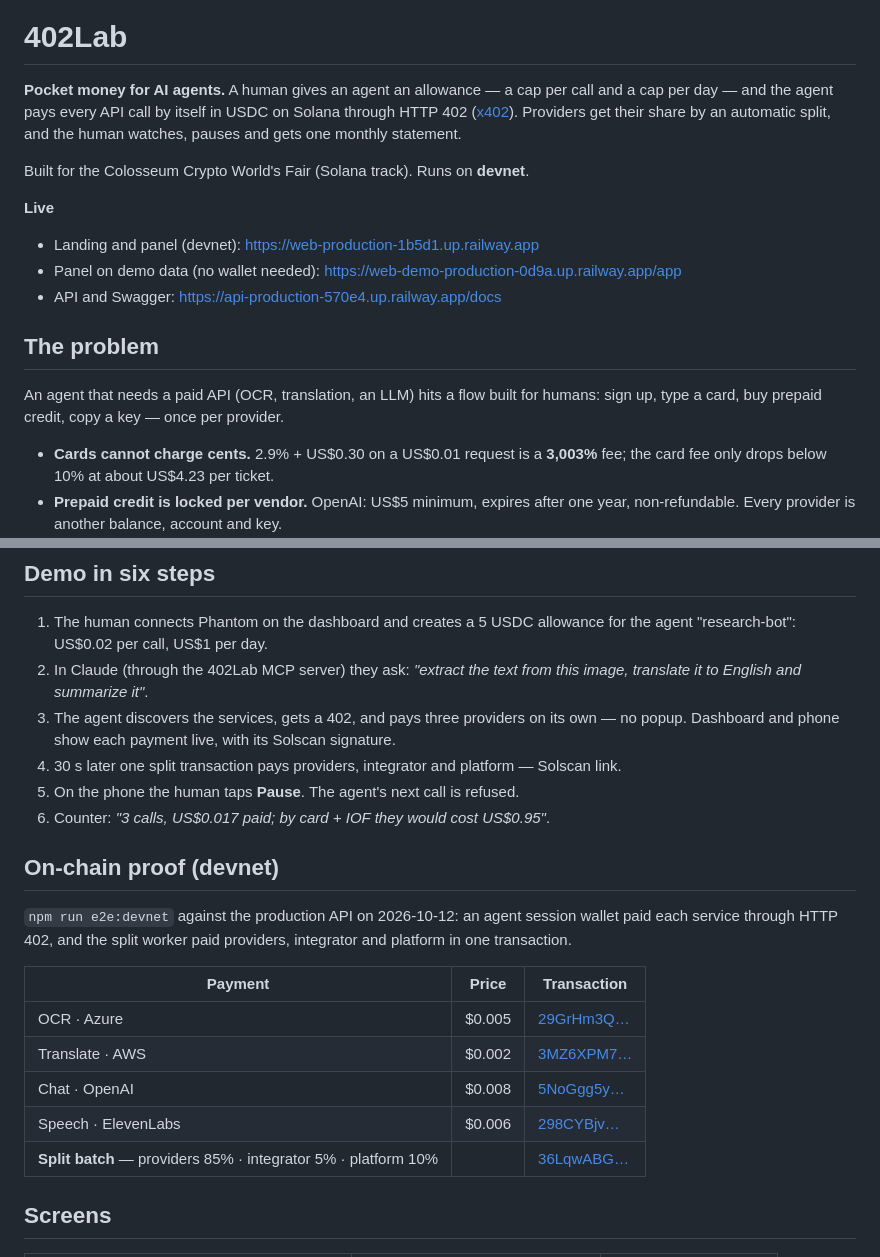
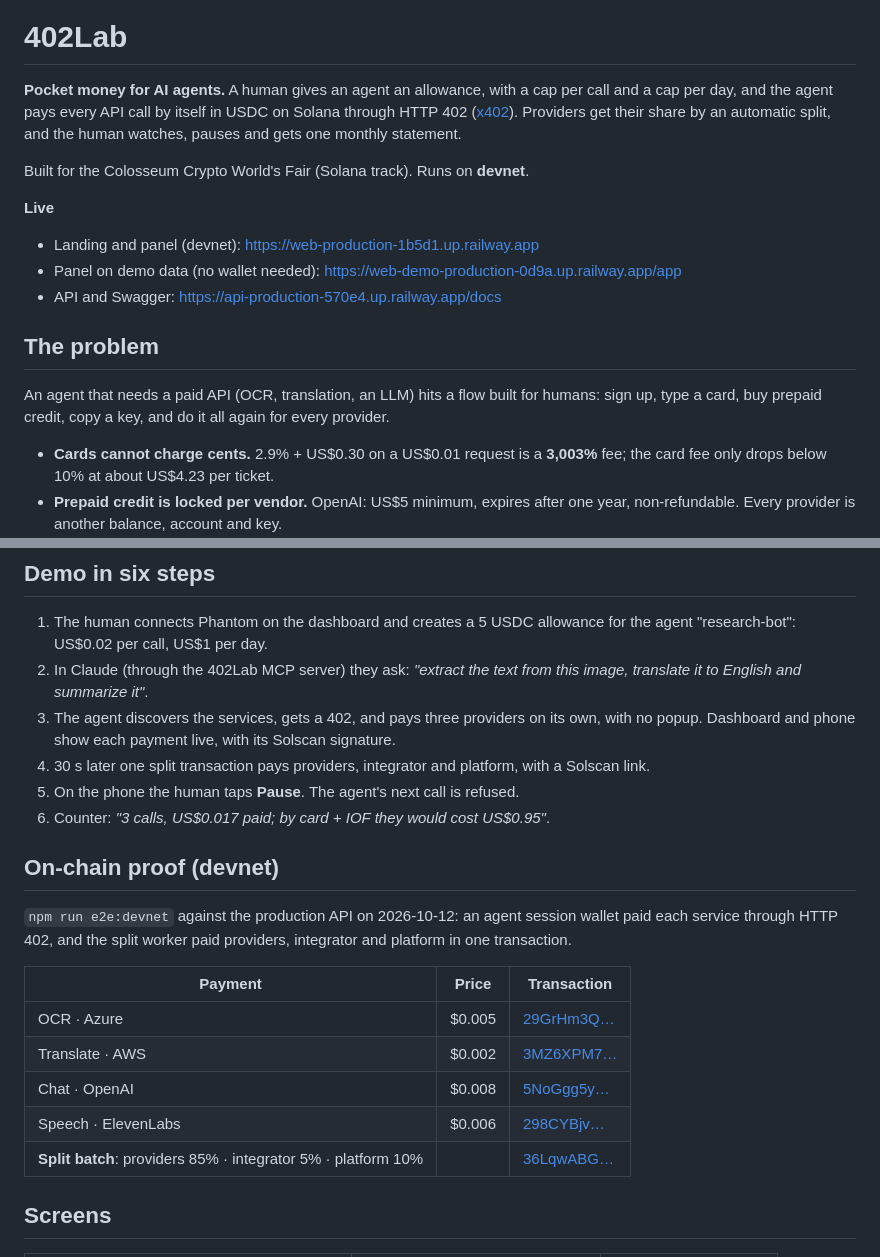
Before and after one commit to emersonjds/402lab, a Markdown page: README.md, 2 parts joined by grey strips. GitHub-like rendering.

```diff
--- a/README.md
+++ b/README.md
@@ -58,8 +84,8 @@ Agents pay any API per call in USDC on Solana — inside limits a human sets.</p
 
 # 402Lab
 
-**Pocket money for AI agents.** A human gives an agent an allowance — a cap per call and a cap
-per day — and the agent pays every API call by itself in USDC on Solana through HTTP 402
+**Pocket money for AI agents.** A human gives an agent an allowance, with a cap per call and a cap
+per day, and the agent pays every API call by itself in USDC on Solana through HTTP 402
 ([x402](https://x402.org)). Providers get their share by an automatic split, and the human
 watches, pauses and gets one monthly statement.
 
@@ -74,7 +100,7 @@ Built for the Colosseum Crypto World's Fair (Solana track). Runs on **devnet**.
 ## The problem
 
 An agent that needs a paid API (OCR, translation, an LLM) hits a flow built for humans: sign
-up, type a card, buy prepaid credit, copy a key — once per provider.
+up, type a card, buy prepaid credit, copy a key, and do it all again for every provider.
 
 - **Cards cannot charge cents.** 2.9% + US$0.30 on a US$0.01 request is a **3,003%** fee; the
   card fee only drops below 10% at about US$4.23 per ticket.
@@ -95,9 +121,9 @@ end of the month. Sources in [`docs/research/`](docs/research/).
    "research-bot": US$0.02 per call, US$1 per day.
 2. In Claude (through the 402Lab MCP server) they ask: _"extract the text from this image,
    translate it to English and summarize it"_.
-3. The agent discovers the services, gets a 402, and pays three providers on its own — no
+3. The agent discovers the services, gets a 402, and pays three providers on its own, with no
    popup. Dashboard and phone show each payment live, with its Solscan signature.
-4. 30 s later one split transaction pays providers, integrator and platform — Solscan link.
+4. 30 s later one split transaction pays providers, integrator and platform, with a Solscan link.
 5. On the phone the human taps **Pause**. The agent's next call is refused.
 6. Counter: _"3 calls, US$0.017 paid; by card + IOF they would cost US$0.95"_.
 
@@ -107,13 +133,13 @@ end of the month. Sources in [`docs/research/`](docs/research/).
 service through HTTP 402, and the split worker paid providers, integrator and platform in one
 transaction.
 
-| Payment                                                        | Price  | Transaction                                                                                                                                |
-| -------------------------------------------------------------- | ------ | ------------------------------------------------------------------------------------------------------------------------------------------ |
-| OCR · Azure                                                    | $0.005 | [29GrHm3Q…](https://solscan.io/tx/29GrHm3QiHvcysghDZgTowmaHm22sUjo5qunewsDsF9wKdQaUPdnxU3Xw1ReXUydn5dNXGQNPtGaqZ4zudWsh4co?cluster=devnet) |
-| Translate · AWS                                                | $0.002 | [3MZ6XPM7…](https://solscan.io/tx/3MZ6XPM7LWc5JLPrN2pCHbMaNaRwQ1Dc5r3LBDpApJER2L98tcRHJLoLpSgaNfJdhhzXKGXTQcZxofdzDYUmzz4B?cluster=devnet) |
-| Chat · OpenAI                                                  | $0.008 | [5NoGgg5y…](https://solscan.io/tx/5NoGgg5yuQtdRYFkPQejDJ8jJShq7a779khG8aUr1YxcecKKHBC65q4JTaCZMqDYyc9LVXrZACFcTupddKcnBmzm?cluster=devnet) |
-| Speech · ElevenLabs                                            | $0.006 | [298CYBjv…](https://solscan.io/tx/298CYBjvv44x5EAtcUs91RZ92A3KdjeaLcrYXTQGugKwiwh92n2CiVpta6kqwrAg4DHHygvTSui8Qy7hERPAXPVM?cluster=devnet) |
-| **Split batch** — providers 85% · integrator 5% · platform 10% |        | [36LqwABG…](https://solscan.io/tx/36LqwABGFN2ZJ7BFEr3BUR9pBkNbjD9kcfYV9nXHdgaUKYDxvc7umyzgXxxanjvf6VFazhky4km6LzrotevYQ8Rn?cluster=devnet) |
+| Payment                                                       | Price  | Transaction                                                                                                                                |
+| ------------------------------------------------------------- | ------ | ------------------------------------------------------------------------------------------------------------------------------------------ |
+| OCR · Azure                                                   | $0.005 | [29GrHm3Q…](https://solscan.io/tx/29GrHm3QiHvcysghDZgTowmaHm22sUjo5qunewsDsF9wKdQaUPdnxU3Xw1ReXUydn5dNXGQNPtGaqZ4zudWsh4co?cluster=devnet) |
+| Translate · AWS                                               | $0.002 | [3MZ6XPM7…](https://solscan.io/tx/3MZ6XPM7LWc5JLPrN2pCHbMaNaRwQ1Dc5r3LBDpApJER2L98tcRHJLoLpSgaNfJdhhzXKGXTQcZxofdzDYUmzz4B?cluster=devnet) |
+| Chat · OpenAI                                                 | $0.008 | [5NoGgg5y…](https://solscan.io/tx/5NoGgg5yuQtdRYFkPQejDJ8jJShq7a779khG8aUr1YxcecKKHBC65q4JTaCZMqDYyc9LVXrZACFcTupddKcnBmzm?cluster=devnet) |
+| Speech · ElevenLabs                                           | $0.006 | [298CYBjv…](https://solscan.io/tx/298CYBjvv44x5EAtcUs91RZ92A3KdjeaLcrYXTQGugKwiwh92n2CiVpta6kqwrAg4DHHygvTSui8Qy7hERPAXPVM?cluster=devnet) |
+| **Split batch**: providers 85% · integrator 5% · platform 10% |        | [36LqwABG…](https://solscan.io/tx/36LqwABGFN2ZJ7BFEr3BUR9pBkNbjD9kcfYV9nXHdgaUKYDxvc7umyzgXxxanjvf6VFazhky4km6LzrotevYQ8Rn?cluster=devnet) |
 
 ## Screens
 
```
Also changed, not shown: other parts of README.md (+86 -60 lines).
